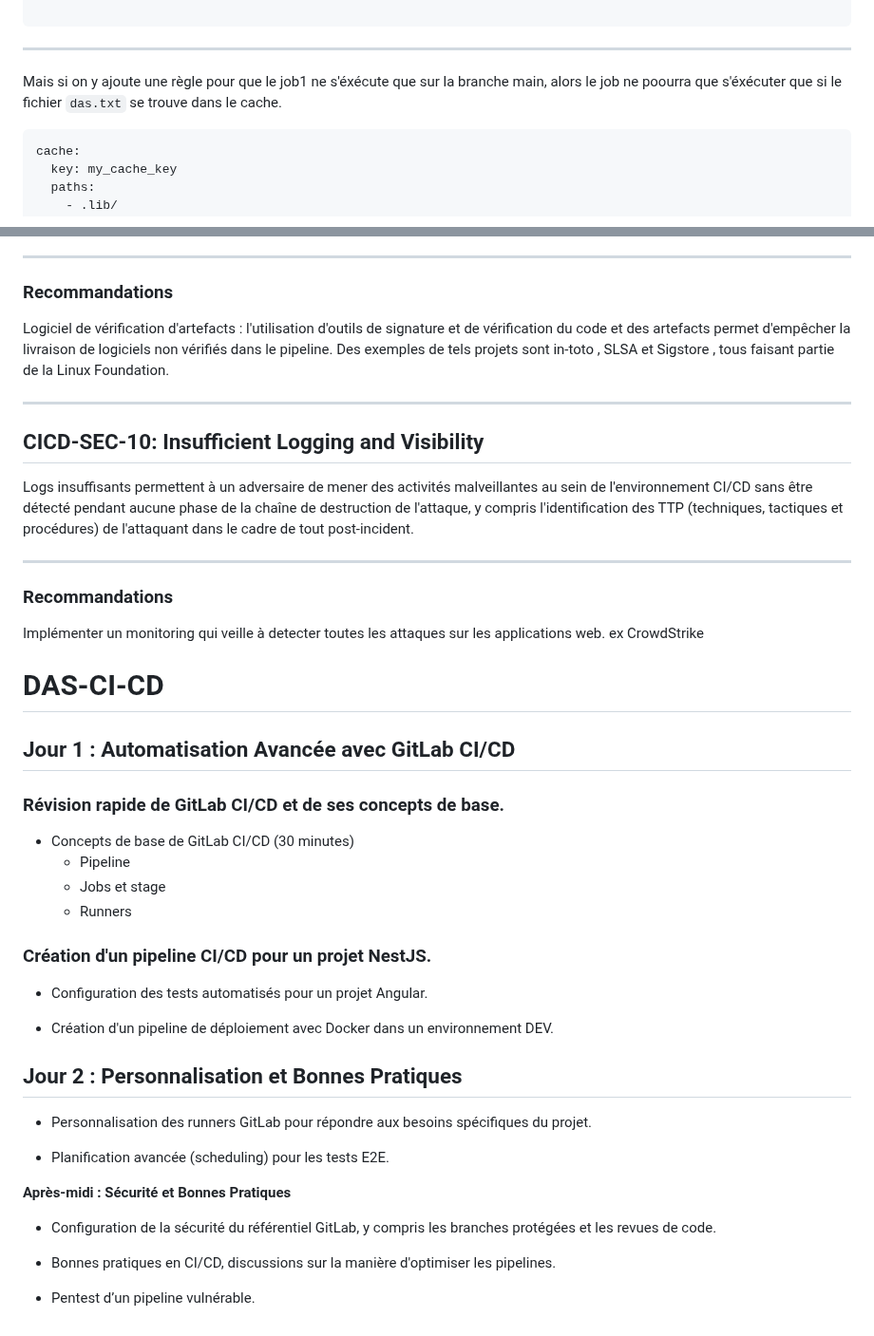
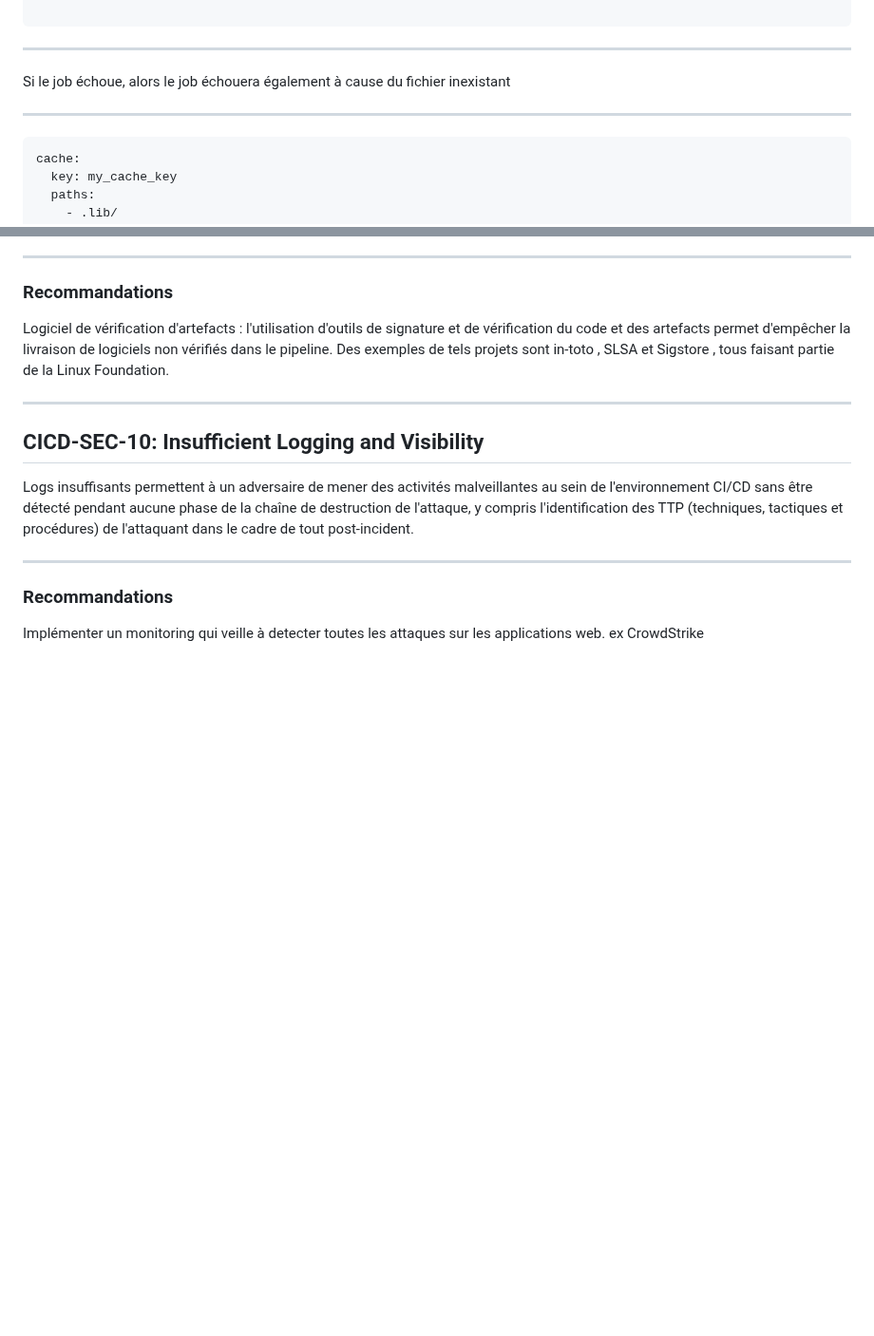
Before and after one commit to becodeorg/DAS-CI-CD, a Markdown page: slide.md, 2 parts joined by grey strips. Shown at 95% size. Drawn GitHub-style; blank space fills up the shorter version.

````diff
--- a/slide.md
+++ b/slide.md
@@ -1084,8 +1203,10 @@ job2:
 
 ```
 ---
-Mais si on y ajoute une règle pour que le job1 ne s'éxécute que sur la branche main, alors le job ne poourra que s'éxécuter que si le fichier ``das.txt`` se trouve dans le cache.
-
+
+Si le job échoue, alors le job échouera également à cause du fichier inexistant
+
+---
 ```yaml
 cache:
   key: my_cache_key
@@ -2470,36 +2577,3 @@ Logs insuffisants permettent à un adversaire de mener des activités malveillan
 ### Recommandations
 Implémenter un monitoring qui veille à detecter toutes les attaques sur les applications web.
 ex CrowdStrike
-
-
-# DAS-CI-CD
-
-## Jour 1 : Automatisation Avancée avec GitLab CI/CD
-
-
-### Révision rapide de GitLab CI/CD et de ses concepts de base.
-- Concepts de base de GitLab CI/CD (30 minutes)
-   - Pipeline
-   - Jobs et stage
-   - Runners
-
-### Création d'un pipeline CI/CD pour un projet NestJS.
-
-
-- Configuration des tests automatisés pour un projet Angular.
-
-- Création d'un pipeline de déploiement avec Docker dans un environnement DEV.
-
-## Jour 2 : Personnalisation et Bonnes Pratiques
-
-- Personnalisation des runners GitLab pour répondre aux besoins spécifiques du projet.
-
-- Planification avancée (scheduling) pour les tests E2E.
-
-**Après-midi : Sécurité et Bonnes Pratiques**
-
-- Configuration de la sécurité du référentiel GitLab, y compris les branches protégées et les revues de code.
-
-- Bonnes pratiques en CI/CD, discussions sur la manière d'optimiser les pipelines.
-
-- Pentest d’un pipeline vulnérable.
````
Also changed, not shown: other parts of slide.md (+239 -134 lines).
